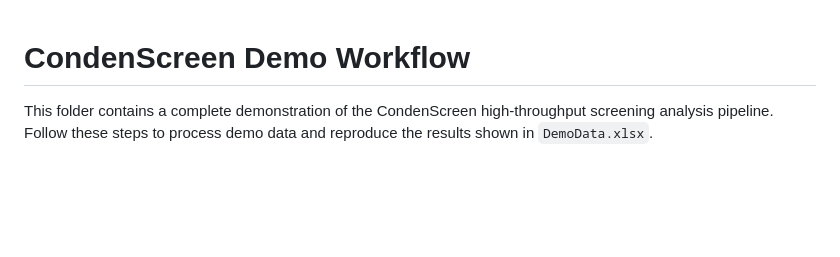
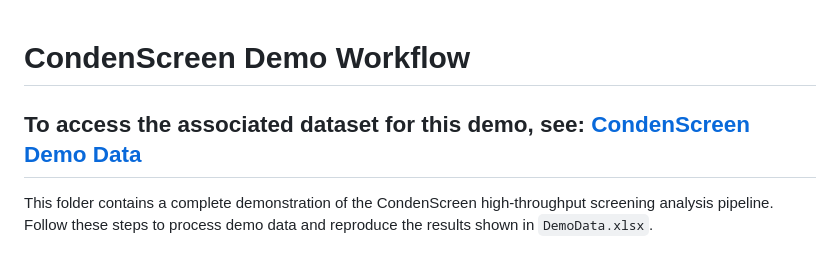
Before and after one commit to dylanpoch/Condenscreen, a Markdown page: Demo/README.md, the part around the change. Rendered like a GitHub page; blank space fills up the shorter version.

Commit message:
Update README with dataset access link
Added a link to the associated dataset for the demo.

```diff
--- a/Demo/README.md
+++ b/Demo/README.md
@@ -1,5 +1,5 @@
 # CondenScreen Demo Workflow
-
+## To access the associated dataset for this demo, see: [CondenScreen Demo Data](https://zenodo.org/records/17703047)
 This folder contains a complete demonstration of the CondenScreen high-throughput screening analysis pipeline. Follow these steps to process demo data and reproduce the results shown in `DemoData.xlsx`.
 
 ## Workflow Overview
```
